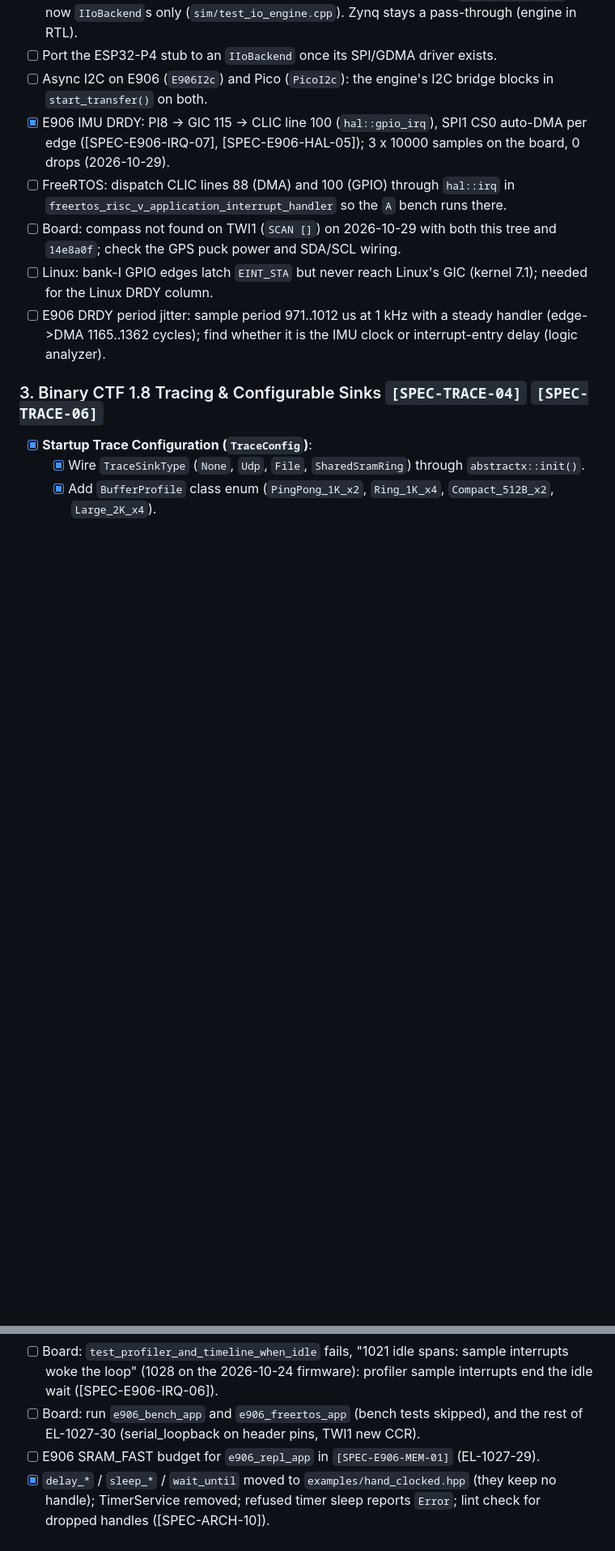
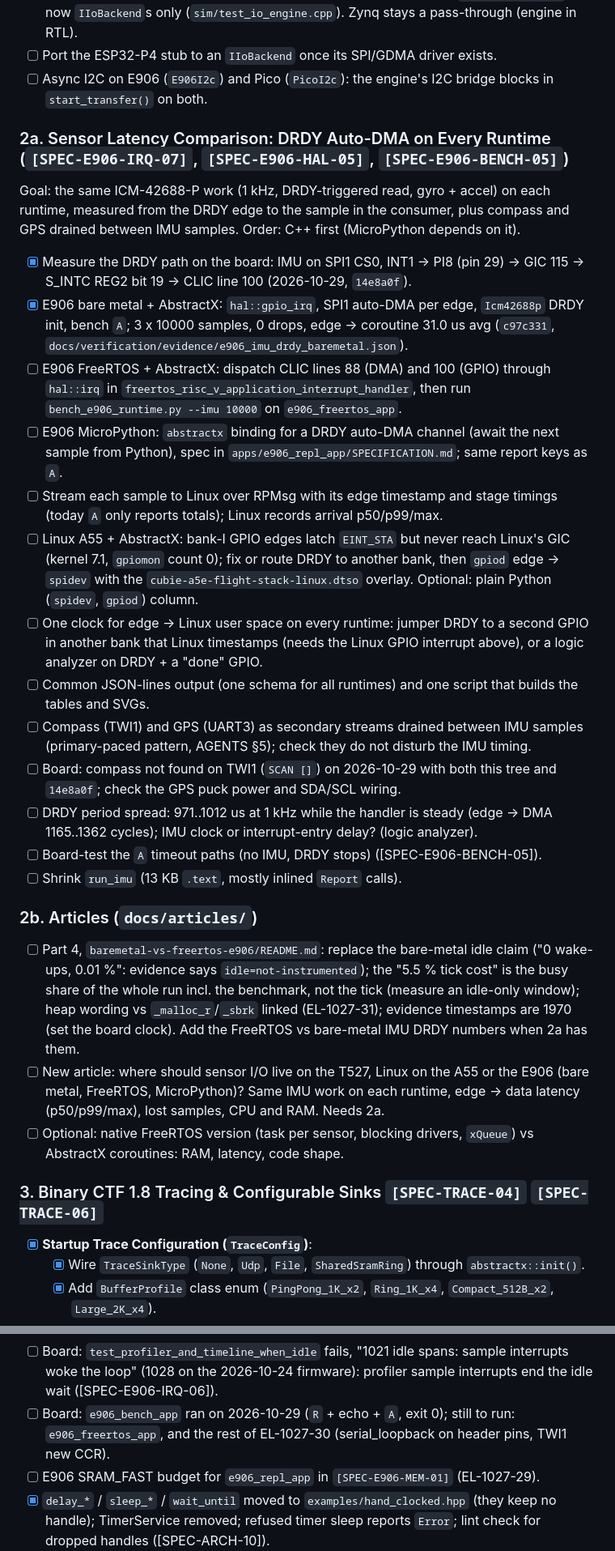
Before and after one commit to tcmichals/AbstractX, a Markdown page: TODO.md, 2 parts joined by grey strips. Shown at 81% size. GitHub-like rendering; blank space fills up the shorter version.

Commit message:
docs(todo): sensor latency comparison and articles plan (DRDY auto-DMA on every runtime)
Moves the DRDY items into section 2a (done: board measurement 14e8a0f, bare-metal auto-DMA
c97c331; open: FreeRTOS dispatch, MicroPython binding, per-sample streaming, Linux GPIO IRQ,
one-clock measurement, common output, compass, period spread, timeout test, run_imu size)
and adds 2b (Part 4 fixes, the new sensor-placement article, optional native FreeRTOS).
Docs only; nothing built or run.

```diff
--- a/TODO.md
+++ b/TODO.md
@@ -27,11 +27,27 @@ This document is the authoritative roadmap and active engineering task tracker f
 - [x] **One engine in core (`[SPEC-ARCH-13]`, 2026-10-28)**: `abstractx::hal::IoEngine` (`include/abstractx/hal/io_engine.hpp`) owns the TLP decode, auto channels, bus lockout, bridge slot pool and completion framing; Linux, E906 and Pico 2 W `io_processor.cpp` are now `IIoBackend`s only (`sim/test_io_engine.cpp`). Zynq stays a pass-through (engine in RTL).
 - [ ] Port the ESP32-P4 stub to an `IIoBackend` once its SPI/GDMA driver exists.
 - [ ] Async I2C on E906 (`E906I2c`) and Pico (`PicoI2c`): the engine's I2C bridge blocks in `start_transfer()` on both.
-- [x] E906 IMU DRDY: PI8 -> GIC 115 -> CLIC line 100 (`hal::gpio_irq`), SPI1 CS0 auto-DMA per edge ([SPEC-E906-IRQ-07], [SPEC-E906-HAL-05]); 3 x 10000 samples on the board, 0 drops (2026-10-29).
-- [ ] FreeRTOS: dispatch CLIC lines 88 (DMA) and 100 (GPIO) through `hal::irq` in `freertos_risc_v_application_interrupt_handler` so the `A` bench runs there.
+
+### 2a. Sensor Latency Comparison: DRDY Auto-DMA on Every Runtime (`[SPEC-E906-IRQ-07]`, `[SPEC-E906-HAL-05]`, `[SPEC-E906-BENCH-05]`)
+Goal: the same ICM-42688-P work (1 kHz, DRDY-triggered read, gyro + accel) on each runtime, measured from the DRDY edge to the sample in the consumer, plus compass and GPS drained between IMU samples. Order: C++ first (MicroPython depends on it).
+- [x] Measure the DRDY path on the board: IMU on SPI1 CS0, INT1 -> PI8 (pin 29) -> GIC 115 -> S_INTC REG2 bit 19 -> CLIC line 100 (2026-10-29, `14e8a0f`).
+- [x] E906 bare metal + AbstractX: `hal::gpio_irq`, SPI1 auto-DMA per edge, `Icm42688p` DRDY init, bench `A`; 3 x 10000 samples, 0 drops, edge -> coroutine 31.0 us avg (`c97c331`, `docs/verification/evidence/e906_imu_drdy_baremetal.json`).
+- [ ] E906 FreeRTOS + AbstractX: dispatch CLIC lines 88 (DMA) and 100 (GPIO) through `hal::irq` in `freertos_risc_v_application_interrupt_handler`, then run `bench_e906_runtime.py --imu 10000` on `e906_freertos_app`.
+- [ ] E906 MicroPython: `abstractx` binding for a DRDY auto-DMA channel (await the next sample from Python), spec in `apps/e906_repl_app/SPECIFICATION.md`; same report keys as `A`.
+- [ ] Stream each sample to Linux over RPMsg with its edge timestamp and stage timings (today `A` only reports totals); Linux records arrival p50/p99/max.
+- [ ] Linux A55 + AbstractX: bank-I GPIO edges latch `EINT_STA` but never reach Linux's GIC (kernel 7.1, `gpiomon` count 0); fix or route DRDY to another bank, then `gpiod` edge -> `spidev` with the `cubie-a5e-flight-stack-linux.dtso` overlay. Optional: plain Python (`spidev`, `gpiod`) column.
+- [ ] One clock for edge -> Linux user space on every runtime: jumper DRDY to a second GPIO in another bank that Linux timestamps (needs the Linux GPIO interrupt above), or a logic analyzer on DRDY + a "done" GPIO.
+- [ ] Common JSON-lines output (one schema for all runtimes) and one script that builds the tables and SVGs.
+- [ ] Compass (TWI1) and GPS (UART3) as secondary streams drained between IMU samples (primary-paced pattern, AGENTS §5); check they do not disturb the IMU timing.
 - [ ] Board: compass not found on TWI1 (`SCAN []`) on 2026-10-29 with both this tree and `14e8a0f`; check the GPS puck power and SDA/SCL wiring.
-- [ ] Linux: bank-I GPIO edges latch `EINT_STA` but never reach Linux's GIC (kernel 7.1); needed for the Linux DRDY column.
-- [ ] E906 DRDY period jitter: sample period 971..1012 us at 1 kHz with a steady handler (edge->DMA 1165..1362 cycles); find whether it is the IMU clock or interrupt-entry delay (logic analyzer).
+- [ ] DRDY period spread: 971..1012 us at 1 kHz while the handler is steady (edge -> DMA 1165..1362 cycles); IMU clock or interrupt-entry delay? (logic analyzer).
+- [ ] Board-test the `A` timeout paths (no IMU, DRDY stops) ([SPEC-E906-BENCH-05]).
+- [ ] Shrink `run_imu` (13 KB `.text`, mostly inlined `Report` calls).
+
+### 2b. Articles (`docs/articles/`)
+- [ ] Part 4, `baremetal-vs-freertos-e906/README.md`: replace the bare-metal idle claim ("0 wake-ups, 0.01 %": evidence says `idle=not-instrumented`); the "5.5 % tick cost" is the busy share of the whole run incl. the benchmark, not the tick (measure an idle-only window); heap wording vs `_malloc_r`/`_sbrk` linked (EL-1027-31); evidence timestamps are 1970 (set the board clock). Add the FreeRTOS vs bare-metal IMU DRDY numbers when 2a has them.
+- [ ] New article: where should sensor I/O live on the T527, Linux on the A55 or the E906 (bare metal, FreeRTOS, MicroPython)? Same IMU work on each runtime, edge -> data latency (p50/p99/max), lost samples, CPU and RAM. Needs 2a.
+- [ ] Optional: native FreeRTOS version (task per sensor, blocking drivers, `xQueue`) vs AbstractX coroutines: RAM, latency, code shape.
 
 ### 3. Binary CTF 1.8 Tracing & Configurable Sinks `[SPEC-TRACE-04]` `[SPEC-TRACE-06]`
 - [x] **Startup Trace Configuration (`TraceConfig`)**:
@@ -198,7 +214,7 @@ Open:
 - [x] Board run of the `-O2` E906 firmware (2026-10-28): 31 passed, 2 failed (both fail on the previous firmware too), 2 skipped (bench). Found and fixed: no RPMsg channel announced since `d8bcbac` (firmware refused the board's DDR `vdev@48000000` pool, [SPEC-E906-IPC-02]).
 - [ ] Board: `test_streamer_keeps_running_with_heartbeat` fails with "NMEA sentences failed their checksum" (also on the 2026-10-24 firmware): UART3 GPS stream corrupt after ~25 s (DMA ring overrun? baud?). Investigate on the board.
 - [ ] Board: `test_profiler_and_timeline_when_idle` fails, "1021 idle spans: sample interrupts woke the loop" (1028 on the 2026-10-24 firmware): profiler sample interrupts end the idle wait ([SPEC-E906-IRQ-06]).
-- [ ] Board: run `e906_bench_app` and `e906_freertos_app` (bench tests skipped), and the rest of EL-1027-30 (serial_loopback on header pins, TWI1 new CCR).
+- [ ] Board: `e906_bench_app` ran on 2026-10-29 (`R` + echo + `A`, exit 0); still to run: `e906_freertos_app`, and the rest of EL-1027-30 (serial_loopback on header pins, TWI1 new CCR).
 - [ ] E906 SRAM_FAST budget for `e906_repl_app` in `[SPEC-E906-MEM-01]` (EL-1027-29).
 - [x] `delay_*` / `sleep_*` / `wait_until` moved to `examples/hand_clocked.hpp` (they keep no handle); TimerService removed; refused timer sleep reports `Error`; lint check for dropped handles ([SPEC-ARCH-10]).
 - [x] `CoroutineIoEngine::poll_completions()` posts through the Dispatcher; second stream waiter refused; lint check 6 (every `.resume()` needs a `// resume:` reason) ([SPEC-ARCH-10]).
```
